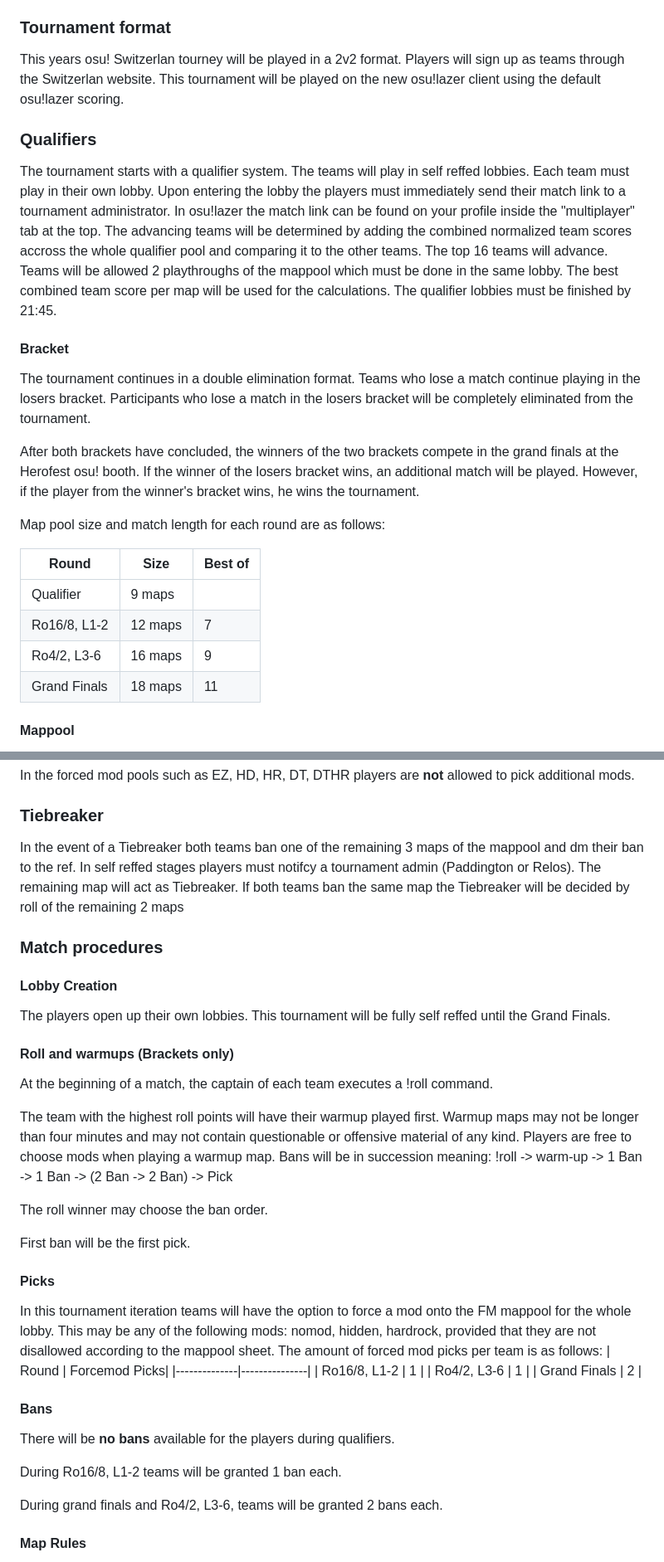
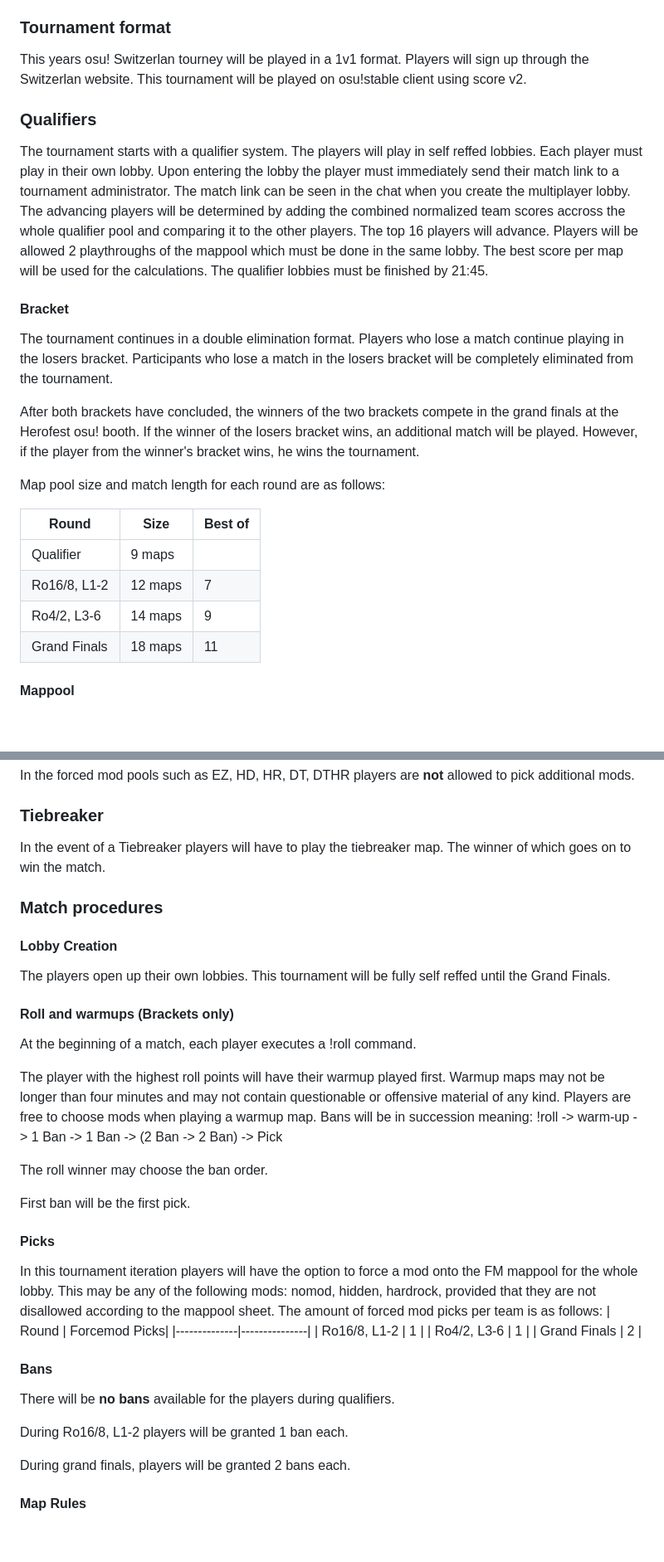
Before and after one commit to runebaas/switzerlan-rules, a Markdown page: rules/tournaments/osu.md, 2 parts joined by grey strips. Shown at 83% size. GitHub-like rendering; blank space fills up the shorter version.

Commit message:
Updated tournament rules (#9)

```diff
--- a/rules/tournaments/osu.md
+++ b/rules/tournaments/osu.md
@@ -15,17 +15,16 @@ The rules may be available in several languages. If the individual versions diff
 There are no rank restrictions for LAN tournaments unless specified. Map selectors and organizers are not allowed to participate in the tournament.
 
 ### Tournament format
-This years osu! Switzerlan tourney will be played in a 2v2 format. Players will sign up as teams through the Switzerlan website. This tournament will be played on the new osu!lazer client using the default osu!lazer scoring.
+This years osu! Switzerlan tourney will be played in a 1v1 format. Players will sign up through the Switzerlan website. This tournament will be played on osu!stable client using score v2.
 
 ### Qualifiers
-The tournament starts with a qualifier system. The teams will play in self reffed lobbies. Each team must play in their own lobby. Upon entering the lobby the players must immediately send their match link to a tournament administrator.
-In osu!lazer the match link can be found on your profile inside the "multiplayer" tab at the top.
-The advancing teams will be determined by adding the combined normalized team scores accross the whole qualifier pool and comparing it to the other teams. The top 16 teams will advance.
-Teams will be allowed 2 playthroughs of the mappool which must be done in the same lobby. The best combined team score per map will be used for the calculations. The qualifier lobbies must be finished by 21:45.
+The tournament starts with a qualifier system. The players will play in self reffed lobbies. Each player must play in their own lobby. Upon entering the lobby the player must immediately send their match link to a tournament administrator. The match link can be seen in the chat when you create the multiplayer lobby.
+The advancing players will be determined by adding the combined normalized team scores accross the whole qualifier pool and comparing it to the other players. The top 16 players will advance.
+Players will be allowed 2 playthroughs of the mappool which must be done in the same lobby. The best score per map will be used for the calculations. The qualifier lobbies must be finished by 21:45.
 
 #### Bracket
 
-The tournament continues in a double elimination format. Teams who lose a match continue playing in the losers bracket. Participants who lose a match in the losers bracket will be completely eliminated from the tournament.
+The tournament continues in a double elimination format. Players who lose a match continue playing in the losers bracket. Participants who lose a match in the losers bracket will be completely eliminated from the tournament.
 
 After both brackets have concluded, the winners of the two brackets compete in the grand finals at the Herofest osu! booth. If the winner of the losers bracket wins, an additional match will be played. However, if the player from the winner's bracket wins, he wins the tournament.
 
@@ -35,7 +34,7 @@ Map pool size and match length for each round are as follows:
 |--------------|---------|---------|
 | Qualifier    | 9 maps  |         |
 | Ro16/8, L1-2 | 12 maps | 7       |
-| Ro4/2, L3-6  | 16 maps | 9       |
+| Ro4/2, L3-6  | 14 maps | 9       |
 | Grand Finals | 18 maps | 11      |
 
 #### Mappool
@@ -49,7 +48,7 @@ Players are **not** forced to pick a mod in the FM mappool. The bonus scores pro
 In the forced mod pools such as EZ, HD, HR, DT, DTHR players are **not** allowed to pick additional mods.
 
 ### Tiebreaker
-In the event of a Tiebreaker both teams ban one of the remaining 3 maps of the mappool and dm their ban to the ref. In self reffed stages players must notifcy a tournament admin (Paddington or Relos). The remaining map will act as Tiebreaker. If both teams ban the same map the Tiebreaker will be decided by roll of the remaining 2 maps
+In the event of a Tiebreaker players will have to play the tiebreaker map. The winner of which goes on to win the match.
 
 ### Match procedures
 
@@ -59,9 +58,9 @@ The players open up their own lobbies. This tournament will be fully self reffed
 
 #### Roll and warmups (Brackets only)
 
-At the beginning of a match, the captain of each team executes a !roll command.
+At the beginning of a match, each player executes a !roll command.
 
-The team with the highest roll points will have their warmup played first. Warmup maps may not be longer than four minutes and may not contain questionable or offensive material of any kind. Players are free to choose mods when playing a warmup map. Bans will be in succession meaning: !roll -> warm-up -> 1 Ban -> 1 Ban -> (2 Ban -> 2 Ban) -> Pick
+The player with the highest roll points will have their warmup played first. Warmup maps may not be longer than four minutes and may not contain questionable or offensive material of any kind. Players are free to choose mods when playing a warmup map. Bans will be in succession meaning: !roll -> warm-up -> 1 Ban -> 1 Ban -> (2 Ban -> 2 Ban) -> Pick
 
 
 The roll winner may choose the ban order.
@@ -69,7 +68,7 @@ The roll winner may choose the ban order.
 First ban will be the first pick.
 
 #### Picks
-In this tournament iteration teams will have the option to force a mod onto the FM mappool for the whole lobby. This may be any of the following mods: nomod, hidden, hardrock, provided that they are not disallowed according to the mappool sheet. The amount of forced mod picks per team is as follows:
+In this tournament iteration players will have the option to force a mod onto the FM mappool for the whole lobby. This may be any of the following mods: nomod, hidden, hardrock, provided that they are not disallowed according to the mappool sheet. The amount of forced mod picks per team is as follows:
 | Round        | Forcemod Picks|
 |--------------|---------------|
 | Ro16/8, L1-2 | 1             |
@@ -80,9 +79,9 @@ In this tournament iteration teams will have the option to force a mod onto the
 
 There will be **no bans** available for the players during qualifiers.
 
-During Ro16/8, L1-2 teams will be granted 1 ban each.
+During Ro16/8, L1-2 players will be granted 1 ban each.
 
-During grand finals and Ro4/2, L3-6, teams will be granted 2 bans each.
+During grand finals, players will be granted 2 bans each.
 
 #### Map Rules
 
```
Also changed, not shown: other parts of rules/tournaments/osu.md (+4 -4 lines).
